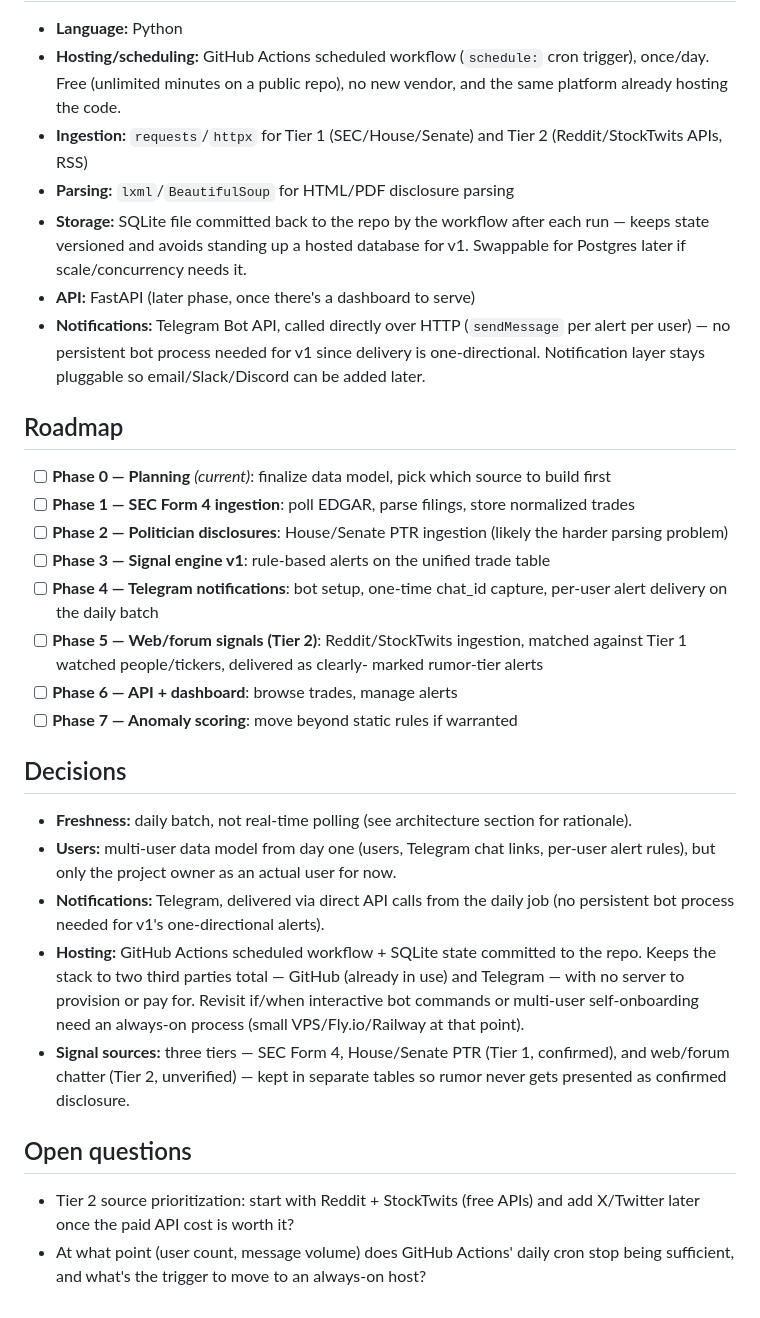
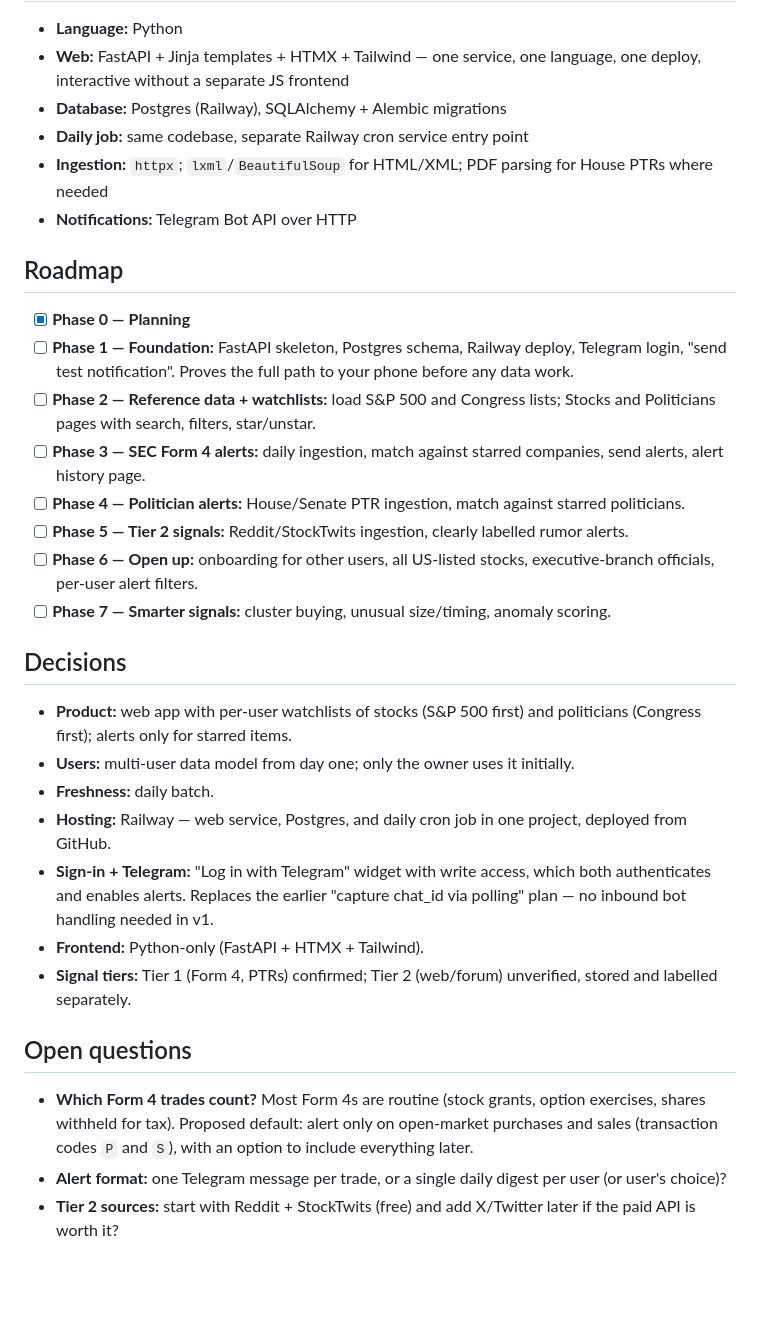
Before and after one commit to umersaqib160/insider-trading-alerts, a Markdown page: README.md, the part around one of its changes. Rendered like a GitHub page; blank space fills up the shorter version.

```diff
--- a/README.md
+++ b/README.md
@@ -151,59 +156,55 @@ linked manually).
 
 - **Language:** Python
-- **Hosting/scheduling:** GitHub Actions scheduled workflow (`schedule:` cron
-  trigger), once/day. Free (unlimited minutes on a public repo), no new
-  vendor, and the same platform already hosting the code.
-- **Ingestion:** `requests`/`httpx` for Tier 1 (SEC/House/Senate) and Tier 2
-  (Reddit/StockTwits APIs, RSS)
-- **Parsing:** `lxml`/`BeautifulSoup` for HTML/PDF disclosure parsing
-- **Storage:** SQLite file committed back to the repo by the workflow after
-  each run — keeps state versioned and avoids standing up a hosted database
-  for v1. Swappable for Postgres later if scale/concurrency needs it.
-- **API:** FastAPI (later phase, once there's a dashboard to serve)
-- **Notifications:** Telegram Bot API, called directly over HTTP
-  (`sendMessage` per alert per user) — no persistent bot process needed for
-  v1 since delivery is one-directional. Notification layer stays pluggable
-  so email/Slack/Discord can be added later.
+- **Web:** FastAPI + Jinja templates + HTMX + Tailwind — one service, one
+  language, one deploy, interactive without a separate JS frontend
+- **Database:** Postgres (Railway), SQLAlchemy + Alembic migrations
+- **Daily job:** same codebase, separate Railway cron service entry point
+- **Ingestion:** `httpx`; `lxml`/`BeautifulSoup` for HTML/XML; PDF parsing for
+  House PTRs where needed
+- **Notifications:** Telegram Bot API over HTTP
 
 ## Roadmap
 
-- [ ] **Phase 0 — Planning** *(current)*: finalize data model, pick which
-      source to build first
-- [ ] **Phase 1 — SEC Form 4 ingestion**: poll EDGAR, parse filings, store
-      normalized trades
-- [ ] **Phase 2 — Politician disclosures**: House/Senate PTR ingestion
-      (likely the harder parsing problem)
-- [ ] **Phase 3 — Signal engine v1**: rule-based alerts on the unified trade
-      table
-- [ ] **Phase 4 — Telegram notifications**: bot setup, one-time chat_id
-      capture, per-user alert delivery on the daily batch
-- [ ] **Phase 5 — Web/forum signals (Tier 2)**: Reddit/StockTwits ingestion,
-      matched against Tier 1 watched people/tickers, delivered as clearly-
-      marked rumor-tier alerts
-- [ ] **Phase 6 — API + dashboard**: browse trades, manage alerts
-- [ ] **Phase 7 — Anomaly scoring**: move beyond static rules if warranted
+- [x] **Phase 0 — Planning**
+- [ ] **Phase 1 — Foundation:** FastAPI skeleton, Postgres schema, Railway
+      deploy, Telegram login, "send test notification". Proves the full
+      path to your phone before any data work.
+- [ ] **Phase 2 — Reference data + watchlists:** load S&P 500 and Congress
+      lists; Stocks and Politicians pages with search, filters, star/unstar.
+- [ ] **Phase 3 — SEC Form 4 alerts:** daily ingestion, match against starred
+      companies, send alerts, alert history page.
+- [ ] **Phase 4 — Politician alerts:** House/Senate PTR ingestion, match
+      against starred politicians.
+- [ ] **Phase 5 — Tier 2 signals:** Reddit/StockTwits ingestion, clearly
+      labelled rumor alerts.
+- [ ] **Phase 6 — Open up:** onboarding for other users, all US-listed
+      stocks, executive-branch officials, per-user alert filters.
+- [ ] **Phase 7 — Smarter signals:** cluster buying, unusual size/timing,
+      anomaly scoring.
 
 ## Decisions
 
-- **Freshness:** daily batch, not real-time polling (see architecture
-  section for rationale).
-- **Users:** multi-user data model from day one (users, Telegram chat links,
-  per-user alert rules), but only the project owner as an actual user for
-  now.
-- **Notifications:** Telegram, delivered via direct API calls from the daily
-  job (no persistent bot process needed for v1's one-directional alerts).
-- **Hosting:** GitHub Actions scheduled workflow + SQLite state committed to
-  the repo. Keeps the stack to two third parties total — GitHub (already in
-  use) and Telegram — with no server to provision or pay for. Revisit if/when
-  interactive bot commands or multi-user self-onboarding need an always-on
-  process (small VPS/Fly.io/Railway at that point).
-- **Signal sources:** three tiers — SEC Form 4, House/Senate PTR (Tier 1,
-  confirmed), and web/forum chatter (Tier 2, unverified) — kept in separate
-  tables so rumor never gets presented as confirmed disclosure.
+- **Product:** web app with per-user watchlists of stocks (S&P 500 first)
+  and politicians (Congress first); alerts only for starred items.
+- **Users:** multi-user data model from day one; only the owner uses it
+  initially.
+- **Freshness:** daily batch.
+- **Hosting:** Railway — web service, Postgres, and daily cron job in one
+  project, deployed from GitHub.
+- **Sign-in + Telegram:** "Log in with Telegram" widget with write access,
+  which both authenticates and enables alerts. Replaces the earlier
+  "capture chat_id via polling" plan — no inbound bot handling needed in v1.
+- **Frontend:** Python-only (FastAPI + HTMX + Tailwind).
+- **Signal tiers:** Tier 1 (Form 4, PTRs) confirmed; Tier 2 (web/forum)
+  unverified, stored and labelled separately.
 
 ## Open questions
 
-- Tier 2 source prioritization: start with Reddit + StockTwits (free APIs)
-  and add X/Twitter later once the paid API cost is worth it?
-- At what point (user count, message volume) does GitHub Actions' daily cron
-  stop being sufficient, and what's the trigger to move to an always-on host?
+- **Which Form 4 trades count?** Most Form 4s are routine (stock grants,
+  option exercises, shares withheld for tax). Proposed default: alert only on
+  open-market purchases and sales (transaction codes `P` and `S`), with an
+  option to include everything later.
+- **Alert format:** one Telegram message per trade, or a single daily digest
+  per user (or user's choice)?
+- **Tier 2 sources:** start with Reddit + StockTwits (free) and add X/Twitter
+  later if the paid API is worth it?
```
Also changed, not shown: other parts of README.md (+123 -118 lines).
